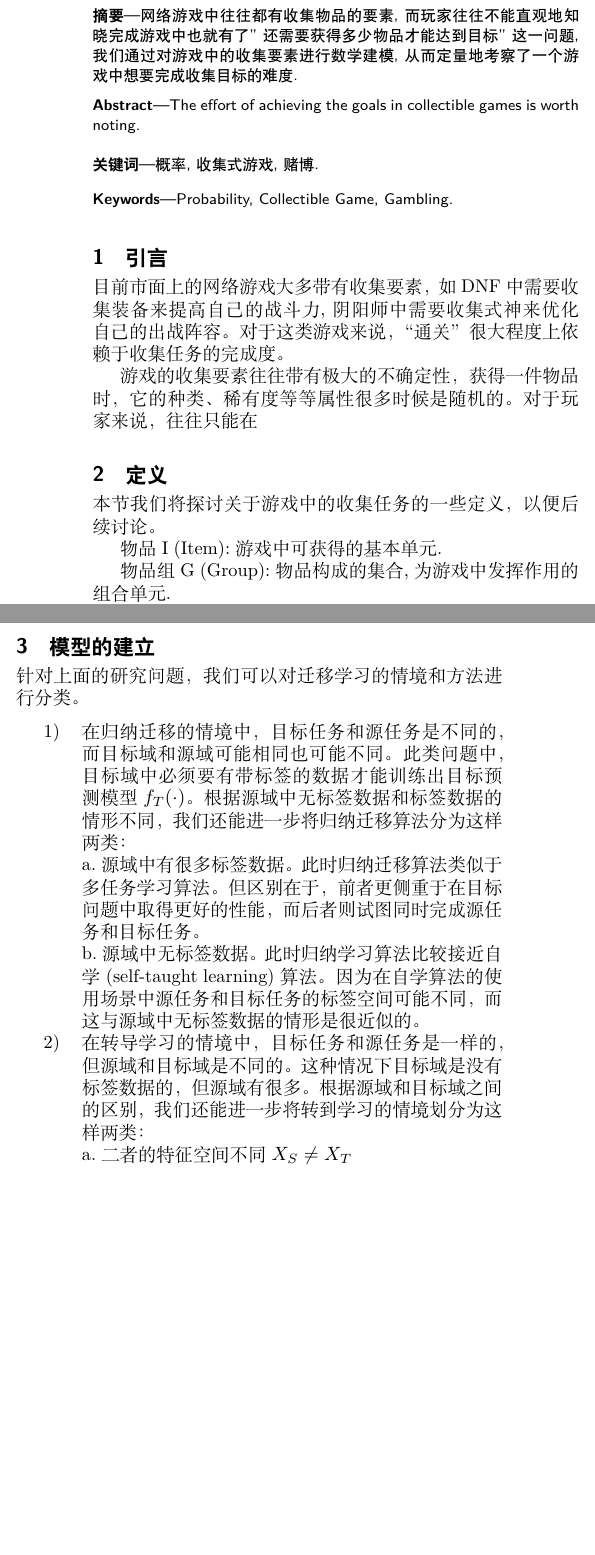
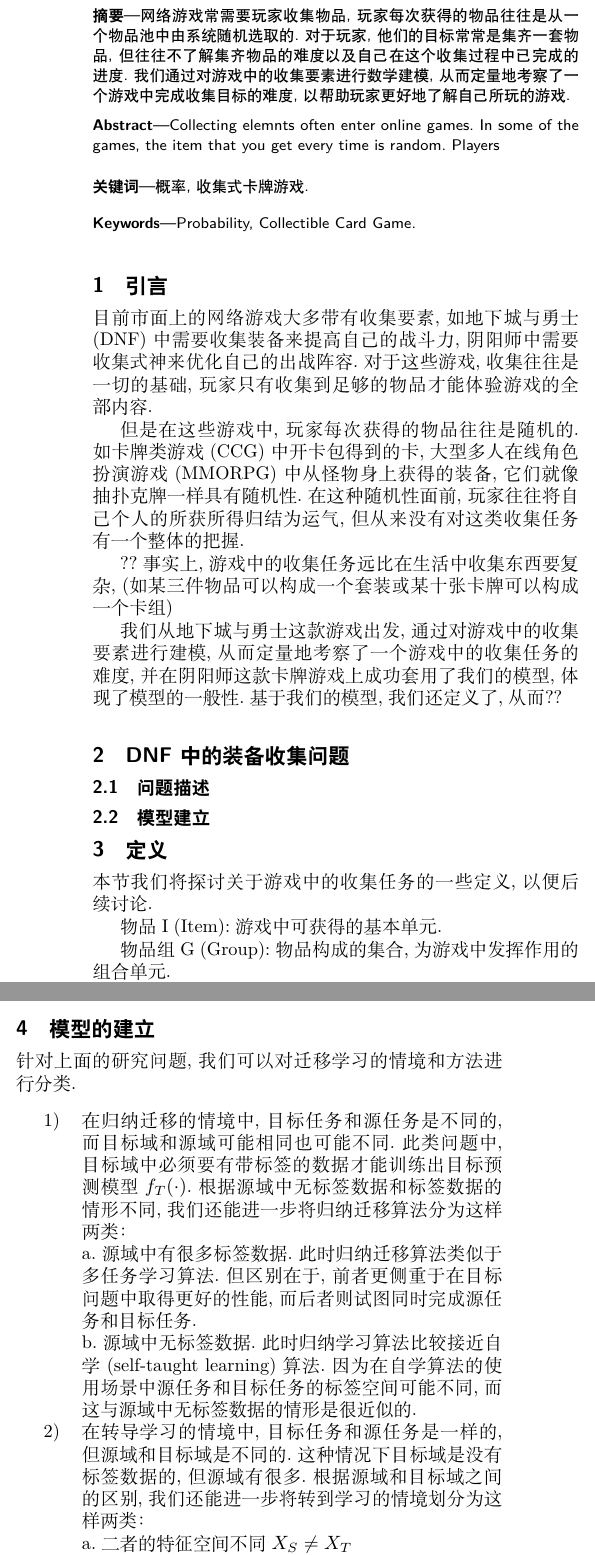
Before and after one commit to Aur3l14no/Essay_CollectibleGameProbabilities, a LaTeX paper (essay.tex): two parts of the columns of page 1 of 2, joined at a grey line, cut at the place of the change, the shorter picture padded with empty space. Compiled offline with XeLaTeX.

Commit message:
essay intro

```diff
--- a/essay.tex
+++ b/essay.tex
@@ -26,32 +26,44 @@
 \renewcommand{\tablename}{表}
 \renewcommand{\IEEEkeywordsname}{关键词}
 \begin{abstract}
-网络游戏中往往都有收集物品的要素, 而玩家往往不能直观地知晓完成游戏中也就有了"还需要获得多少物品才能达到目标"这一问题, 我们通过对游戏中的收集要素进行数学建模, 从而定量地考察了一个游戏中想要完成收集目标的难度.
+
+  网络游戏常需要玩家收集物品, 玩家每次获得的物品往往是从一个物品池中由系统随机选取的. 对于玩家, 他们的目标常常是集齐一套物品, 但往往不了解集齐物品的难度以及自己在这个收集过程中已完成的进度. 我们通过对游戏中的收集要素进行数学建模, 从而定量地考察了一个游戏中完成收集目标的难度, 以帮助玩家更好地了解自己所玩的游戏.
+
 \end{abstract}
 \renewcommand{\abstractname}{Abstract}
 \begin{abstract}
-The effort of achieving the goals in collectible games is worth noting.
+  Collecting elemnts often enter online games. In some of the games, the item that you get every time is random. Players
 \end{abstract}
 
 \begin{IEEEkeywords}
-概率, 收集式游戏, 赌博.
+概率, 收集式卡牌游戏.
 \end{IEEEkeywords}
 \renewcommand{\IEEEkeywordsname}{Keywords}
 \begin{IEEEkeywords}
-Probability, Collectible Game, Gambling.
+Probability, Collectible Card Game.
 \end{IEEEkeywords}
 
 \section{引言}
 
-目前市面上的网络游戏大多带有收集要素，如DNF中需要收集装备来提高自己的战斗力, 阴阳师中需要收集式神来优化自己的出战阵容。对于这类游戏来说，“通关”很大程度上依赖于收集任务的完成度。
+  目前市面上的网络游戏大多带有收集要素, 如地下城与勇士(DNF)中需要收集装备来提高自己的战斗力, 阴阳师中需要收集式神来优化自己的出战阵容. 对于这些游戏, 收集往往是一切的基础, 玩家只有收集到足够的物品才能体验游戏的全部内容.
 
-游戏的收集要素往往带有极大的不确定性，获得一件物品时，它的种类、稀有度等等属性很多时候是随机的。对于玩家来说，往往只能在
+  但是在这些游戏中, 玩家每次获得的物品往往是随机的. 如卡牌类游戏(CCG)中开卡包得到的卡, 大型多人在线角色扮演游戏(MMORPG)中从怪物身上获得的装备, 它们就像抽扑克牌一样具有随机性. 在这种随机性面前, 玩家往往将自己个人的所获所得归结为运气, 但从来没有对这类收集任务有一个整体的把握.
+
+  ?? 事实上, 游戏中的收集任务远比在生活中收集东西要复杂, (如某三件物品可以构成一个套装或某十张卡牌可以构成一个卡组)
+
+  我们从地下城与勇士这款游戏出发, 通过对游戏中的收集要素进行建模, 从而定量地考察了一个游戏中的收集任务的难度, 并在阴阳师这款卡牌游戏上成功套用了我们的模型, 体现了模型的一般性. 基于我们的模型, 我们还定义了, 从而 ??
+
+\section{DNF中的装备收集问题}
+
+\subsection{问题描述}
+
+\subsection{模型建立}
 
 
 
 \section{定义}
 
-本节我们将探讨关于游戏中的收集任务的一些定义，以便后续讨论。
+本节我们将探讨关于游戏中的收集任务的一些定义, 以便后续讨论.
 
 物品I (Item): 游戏中可获得的基本单元.
 
@@ -80,7 +92,7 @@ Probability, Collectible Game, Gambling.
 
 \section{模型的建立}
 
-针对上面的研究问题，我们可以对迁移学习的情境和方法进行分类。
+针对上面的研究问题, 我们可以对迁移学习的情境和方法进行分类.
 
 \begin{table*}[!ht]
 \centering
@@ -98,15 +110,15 @@ Probability, Collectible Game, Gambling.
 
 
 \begin{enumerate}
-\item 在归纳迁移的情境中，目标任务和源任务是不同的，而目标域和源域可能相同也可能不同。此类问题中，目标域中必须要有带标签的数据才能训练出目标预测模型$f_T(\cdot)$。根据源域中无标签数据和标签数据的情形不同，我们还能进一步将归纳迁移算法分为这样两类：\\
-a. 源域中有很多标签数据。此时归纳迁移算法类似于多任务学习算法。但区别在于，前者更侧重于在目标问题中取得更好的性能，而后者则试图同时完成源任务和目标任务。\\
-b. 源域中无标签数据。此时归纳学习算法比较接近自学(self-taught learning)算法。因为在自学算法的使用场景中源任务和目标任务的标签空间可能不同，而这与源域中无标签数据的情形是很近似的。
+\item 在归纳迁移的情境中, 目标任务和源任务是不同的, 而目标域和源域可能相同也可能不同. 此类问题中, 目标域中必须要有带标签的数据才能训练出目标预测模型$f_T(\cdot)$. 根据源域中无标签数据和标签数据的情形不同, 我们还能进一步将归纳迁移算法分为这样两类：\\
+a. 源域中有很多标签数据. 此时归纳迁移算法类似于多任务学习算法. 但区别在于, 前者更侧重于在目标问题中取得更好的性能, 而后者则试图同时完成源任务和目标任务. \\
+b. 源域中无标签数据. 此时归纳学习算法比较接近自学(self-taught learning)算法. 因为在自学算法的使用场景中源任务和目标任务的标签空间可能不同, 而这与源域中无标签数据的情形是很近似的.
 
-\item 在转导学习的情境中，目标任务和源任务是一样的，但源域和目标域是不同的。这种情况下目标域是没有标签数据的，但源域有很多。根据源域和目标域之间的区别，我们还能进一步将转到学习的情境划分为这样两类：\\
+\item 在转导学习的情境中, 目标任务和源任务是一样的, 但源域和目标域是不同的. 这种情况下目标域是没有标签数据的, 但源域有很多. 根据源域和目标域之间的区别, 我们还能进一步将转到学习的情境划分为这样两类：\\
 a. 二者的特征空间不同$X_S \ne X_T$\\
-b. 特征空间相同$X_S \ne X_T$，但边缘概率分布不同，$P(X_S) \ne P(X_T)$\\
-后者和文本分类中的域适应很相似，因为他们的基本假设是一样的。
-\item 最后，还有无监督迁移学习的情境。它与归纳迁移学习的情境类似，目标问题和源问题不同但相关。区别在于，无监督迁移学习中目标问题是无监督问题，如聚类、降维等。在此情境中，源域和目标域都没有带标签的数据。
+b. 特征空间相同$X_S \ne X_T$, 但边缘概率分布不同, $P(X_S) \ne P(X_T)$\\
+后者和文本分类中的域适应很相似, 因为他们的基本假设是一样的.
+\item 最后, 还有无监督迁移学习的情境. 它与归纳迁移学习的情境类似, 目标问题和源问题不同但相关. 区别在于, 无监督迁移学习中目标问题是无监督问题, 如聚类、降维等. 在此情境中, 源域和目标域都没有带标签的数据.
 \end{enumerate}
 
 
```
Also changed, not shown: essay.tex (2 more changed lines).
